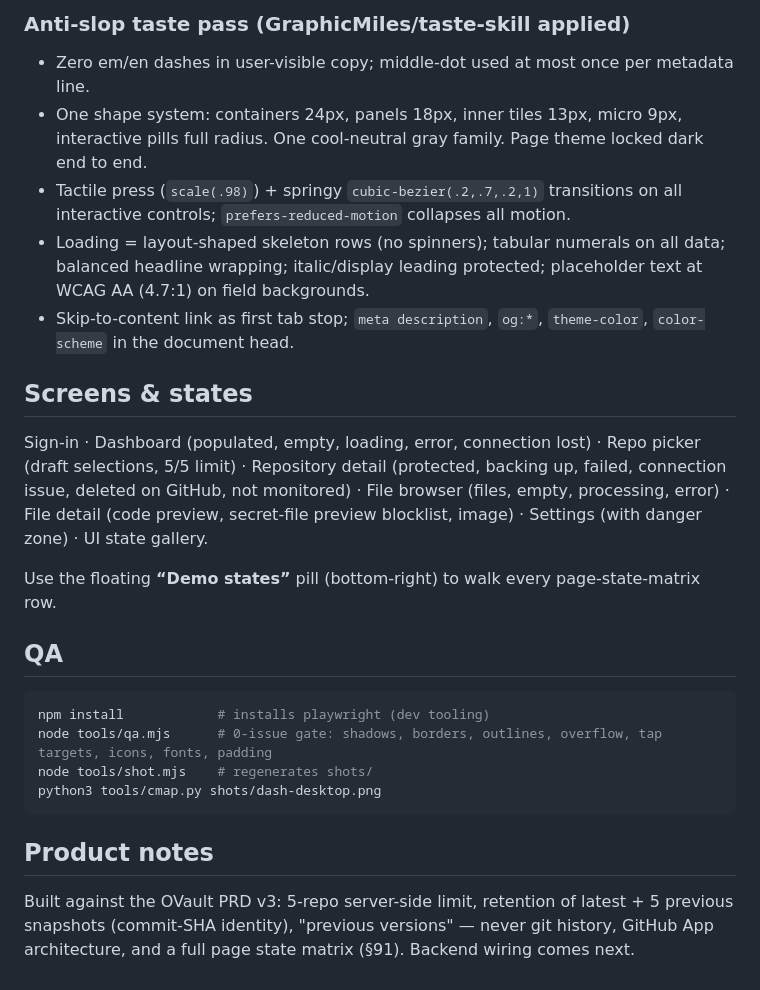
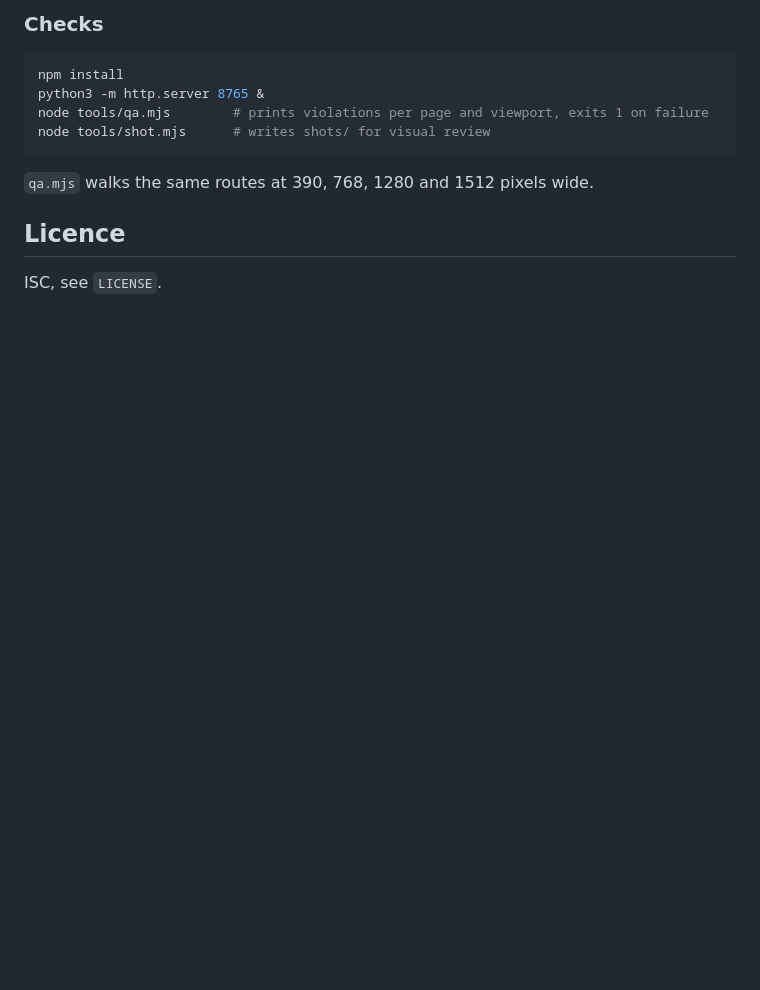
Before and after one commit to GraphicMiles/Ovault, a Markdown page: README.md, the part around one of its changes. GitHub-like rendering; blank space fills up the shorter version.

````diff
--- a/README.md
+++ b/README.md
@@ -51,30 +71,14 @@ Awesome + Lucide glyphs (no hand-drawn SVG); the favicon is a PNG data URI.
-### Anti-slop taste pass (GraphicMiles/taste-skill applied)
-- Zero em/en dashes in user-visible copy; middle-dot used at most once per metadata line.
-- One shape system: containers 24px, panels 18px, inner tiles 13px, micro 9px, interactive
-  pills full radius. One cool-neutral gray family. Page theme locked dark end to end.
-- Tactile press (`scale(.98)`) + springy `cubic-bezier(.2,.7,.2,1)` transitions on all
-  interactive controls; `prefers-reduced-motion` collapses all motion.
-- Loading = layout-shaped skeleton rows (no spinners); tabular numerals on all data;
-  balanced headline wrapping; italic/display leading protected; placeholder text at
-  WCAG AA (4.7:1) on field backgrounds.
-- Skip-to-content link as first tab stop; `meta description`, `og:*`, `theme-color`,
-  `color-scheme` in the document head.
-
-## Screens & states
-
-Sign-in · Dashboard (populated, empty, loading, error, connection lost) · Repo picker (draft selections, 5/5 limit) · Repository detail (protected, backing up, failed, connection issue, deleted on GitHub, not monitored) · File browser (files, empty, processing, error) · File detail (code preview, secret-file preview blocklist, image) · Settings (with danger zone) · UI state gallery.
-
-Use the floating **“Demo states”** pill (bottom-right) to walk every page-state-matrix row.
-
-## QA
+### Checks
 
 ```bash
-npm install            # installs playwright (dev tooling)
-node tools/qa.mjs      # 0-issue gate: shadows, borders, outlines, overflow, tap targets, icons, fonts, padding
-node tools/shot.mjs    # regenerates shots/
-python3 tools/cmap.py shots/dash-desktop.png
+npm install
+python3 -m http.server 8765 &
+node tools/qa.mjs        # prints violations per page and viewport, exits 1 on failure
+node tools/shot.mjs      # writes shots/ for visual review
 ```
 
-## Product notes
+`qa.mjs` walks the same routes at 390, 768, 1280 and 1512 pixels wide.
 
-Built against the OVault PRD v3: 5-repo server-side limit, retention of latest + 5 previous snapshots (commit-SHA identity), "previous versions" — never git history, GitHub App architecture, and a full page state matrix (§91). Backend wiring comes next.
+## Licence
+
+ISC, see `LICENSE`.
````
Also changed, not shown: other parts of README.md (+55 -35 lines).
